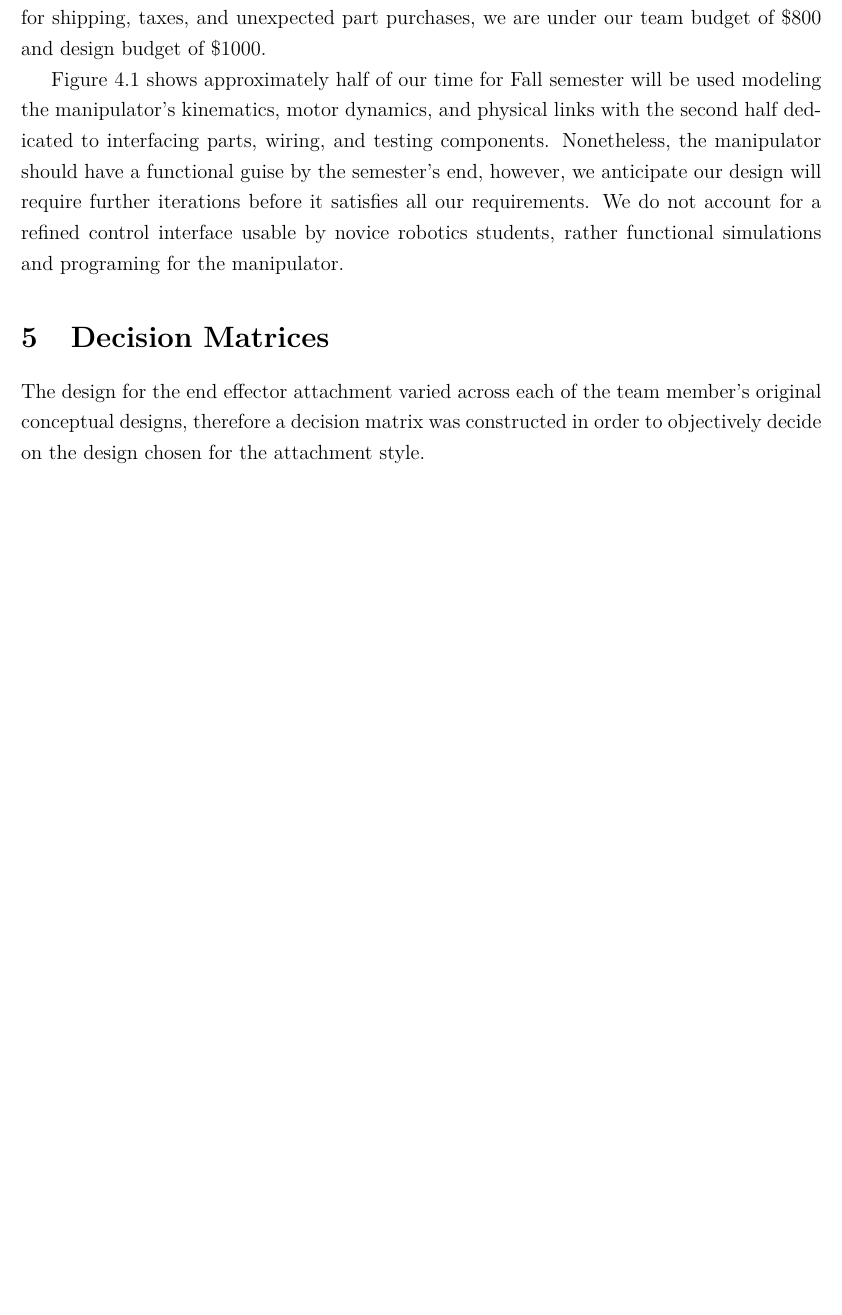
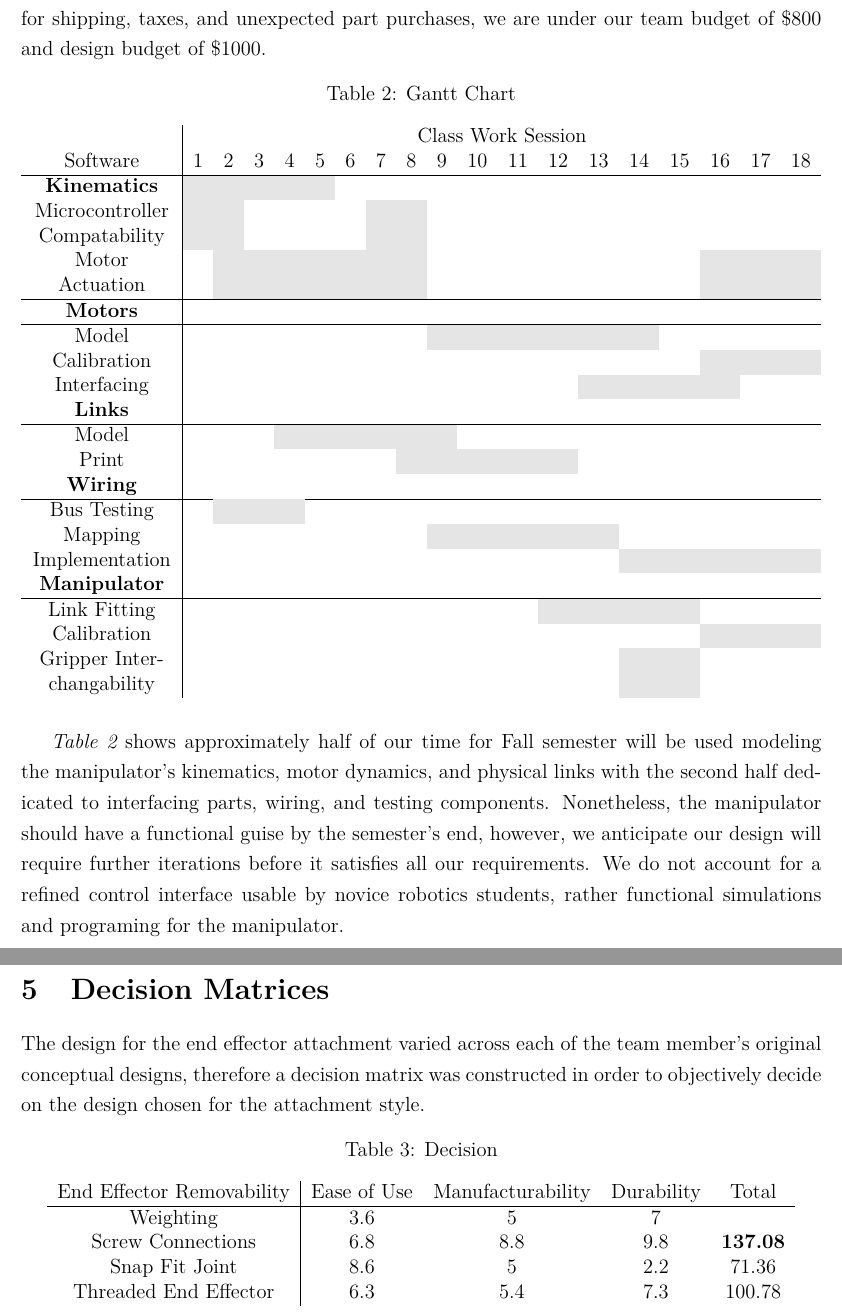
Before and after one commit to treydufrene/meiosis_dev, a LaTeX document (LaTeX/GCD/concept.tex): part of page 9 of 9 before the commit and two parts of pages 9 and 10 of 10 after it, the two joined at a grey line, cut so that both start at the same text, the shorter picture padded with empty space. Compiled offline with pdfLaTeX.

Commit message:
checkpoint

```diff
--- a/LaTeX/GCD/concept.tex
+++ b/LaTeX/GCD/concept.tex
@@ -210,14 +210,54 @@ Our motor costs are approximated from three motor types. For use in joint one is
 
 Since each motor has the same voltage requirement of 12V and our manipulator is powered by 120V AC, we also account for the cost of a power supply. The power and communication buses are handled by four pin wires for the smart servos and three pin wires for the lower-cost smart servos. 2kg of PLA filament allows all components of the manipulator to be 3D printed with 100\% infill, making it an overestimate. With a 20]\% factor of safety to account for shipping, taxes, and unexpected part purchases, we are under our team budget of \$800 and design budget of \$1000.
+\definecolor{Gray}{gray}{0.9}
+
+\begin{table}[htp]
+  \center
+  \caption{Gantt Chart}
+  \label{table:gantt}
+\begin{tabular}{C{2.9cm}|cccccccccccccccccc}
+& \multicolumn{18}{c}{ Class Work Session } \\
+Software \small & 1 & 2 & 3 & 4 & 5 & 6 & 7 & 8 & 9 & 10 & 11 & 12 & 13 & 14 & 15 & 16 & 17 & 18 \\\hline\normalsize
+\textbf{Kinematics} & \cellcolor{Gray} & \cellcolor{Gray} & \cellcolor{Gray} & \cellcolor{Gray} & \cellcolor{Gray} & & & & & & & & & & & & & \\
+Microcontroller Compatability & \cellcolor{Gray} & \cellcolor{Gray} & & & & & \cellcolor{Gray} & \cellcolor{Gray} & & & & & & & & & & \\
+Motor Actuation & & \cellcolor{Gray} & \cellcolor{Gray} & \cellcolor{Gray} & \cellcolor{Gray} & \cellcolor{Gray} & \cellcolor{Gray} & \cellcolor{Gray} & & & & & & & & \cellcolor{Gray} & \cellcolor{Gray} & \cellcolor{Gray} \\\hline
+\textbf{Motors} & & & & & & & & & & & & & & & & & & \\\hline
+Model & & & & & & & & & \cellcolor{Gray} & \cellcolor{Gray} & \cellcolor{Gray} & \cellcolor{Gray} & \cellcolor{Gray} & \cellcolor{Gray} & & & & \\
+Calibration & & & & & & & & & & & & & & & & \cellcolor{Gray} & \cellcolor{Gray} & \cellcolor{Gray} \\
+Interfacing & & & & & & & & & & & & & \cellcolor{Gray} & \cellcolor{Gray} & \cellcolor{Gray} & \cellcolor{Gray} & & \\
+\textbf{Links} & & & & & & & & & & & & & & & & & & \\\hline
+Model & & & & \cellcolor{Gray} & \cellcolor{Gray} & \cellcolor{Gray} & \cellcolor{Gray} & \cellcolor{Gray} & \cellcolor{Gray} & & & & & & & & & \\
+Print & & & & & & & & \cellcolor{Gray} & \cellcolor{Gray} & \cellcolor{Gray} & \cellcolor{Gray} & \cellcolor{Gray} & & & & & & \\
+\textbf{Wiring} & & & & & & & & & & & & & & & & & & \\\hline
+Bus Testing & & \cellcolor{Gray} & \cellcolor{Gray} & \cellcolor{Gray} & & & & & & & & & & & & & & \\
+Mapping & & & & & & & & & \cellcolor{Gray} & \cellcolor{Gray} & \cellcolor{Gray} & \cellcolor{Gray} & \cellcolor{Gray} & & & & & \\
+Implementation & & & & & & & & & & & & & & \cellcolor{Gray} & \cellcolor{Gray} & \cellcolor{Gray} & \cellcolor{Gray} & \cellcolor{Gray} \\
+\textbf{Manipulator} & & & & & & & & & & & & & & & & & & \\\hline
+Link Fitting & & & & & & & & & & & & \cellcolor{Gray} & \cellcolor{Gray} & \cellcolor{Gray} & \cellcolor{Gray} & & & \\
+Calibration & & & & & & & & & & & & & & & & \cellcolor{Gray} & \cellcolor{Gray} & \cellcolor{Gray} \\
+Gripper Interchangability & & & & & & & & & & & & & & \cellcolor{Gray} & \cellcolor{Gray} & & & \\
+\end{tabular}
+\end{table}
 
 
-
-Figure 4.1 shows approximately half of our time for Fall semester will be used modeling the manipulator’s kinematics, motor dynamics, and physical links with the second half dedicated to interfacing parts, wiring, and testing components. Nonetheless, the manipulator should have a functional guise by the semester’s end, however, we anticipate our design will require further iterations before it satisfies all our requirements. We do not account for a refined control interface usable by novice robotics students, rather functional simulations and programing for the manipulator.
-
+\emph{Table \ref{table:gantt}} shows approximately half of our time for Fall semester will be used modeling the manipulator’s kinematics, motor dynamics, and physical links with the second half dedicated to interfacing parts, wiring, and testing components. Nonetheless, the manipulator should have a functional guise by the semester’s end, however, we anticipate our design will require further iterations before it satisfies all our requirements. We do not account for a refined control interface usable by novice robotics students, rather functional simulations and programing for the manipulator.
+\newpage
 
 \section{Decision Matrices}
 The design for the end effector attachment varied across each of the team member’s original conceptual designs, therefore a decision matrix was constructed in order to objectively decide on the design chosen for the attachment style.
 
+\begin{table}[htp]
+  \center
+  \caption{Decision}
+  % \label{table:gantt}
+\begin{tabular}{c|cccc}
+End Effector Removability & Ease of Use & Manufacturability & Durability & Total \\ \hline
+Weighting & 3.6 & 5 & 7 & \\
+Screw Connections & 6.8 & 8.8 & 9.8 & \textbf{137.08} \\
+Snap Fit Joint & 8.6 & 5 & 2.2 & 71.36 \\
+Threaded End Effector & 6.3 & 5.4 & 7.3 & 100.78 \\
+\end{tabular}
+\end{table}
 
 % Example citations:
 % \cite{DBLP:journals/corr/JohnsonAL16}
```
Also changed, not shown: LaTeX/GCD/concept.tex (4 more changed lines), 7 other files.
